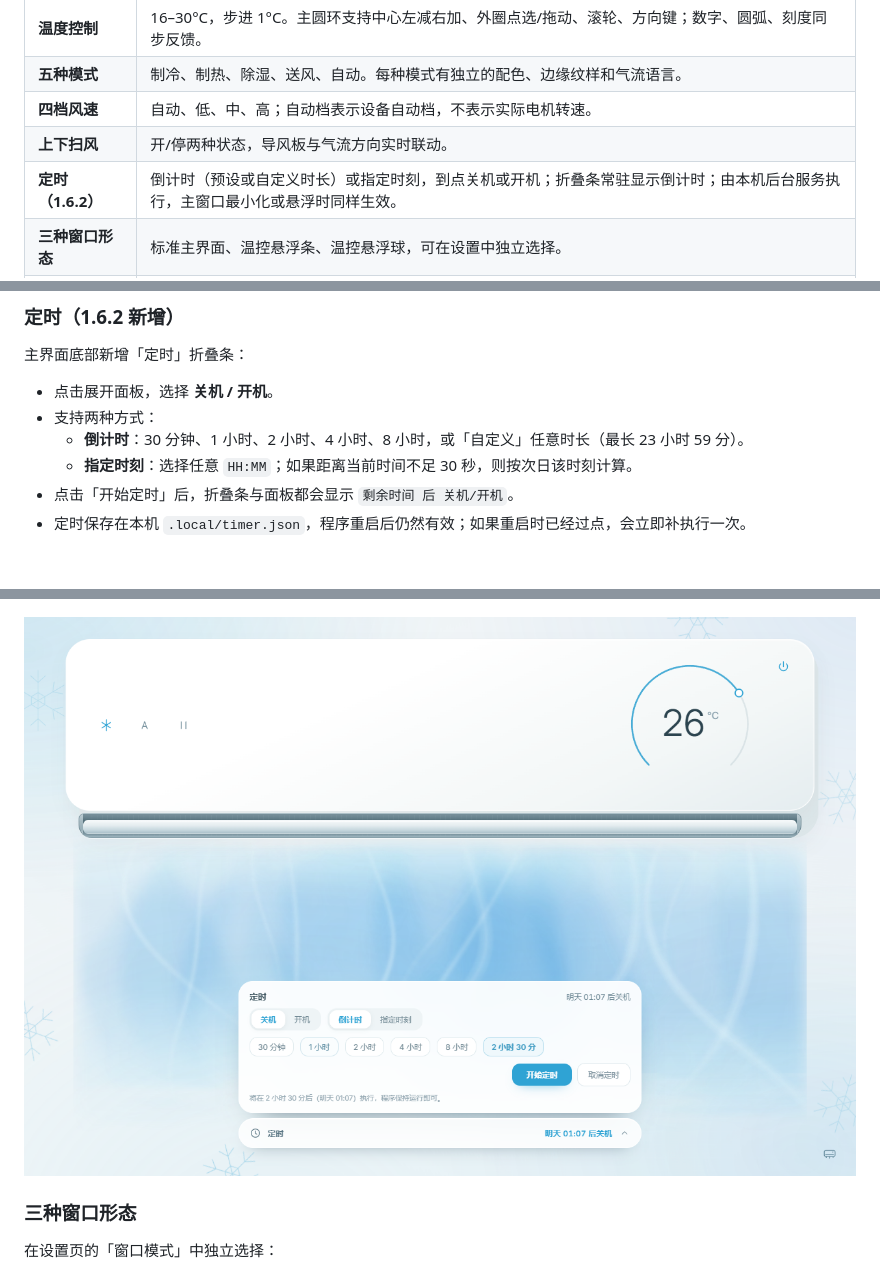
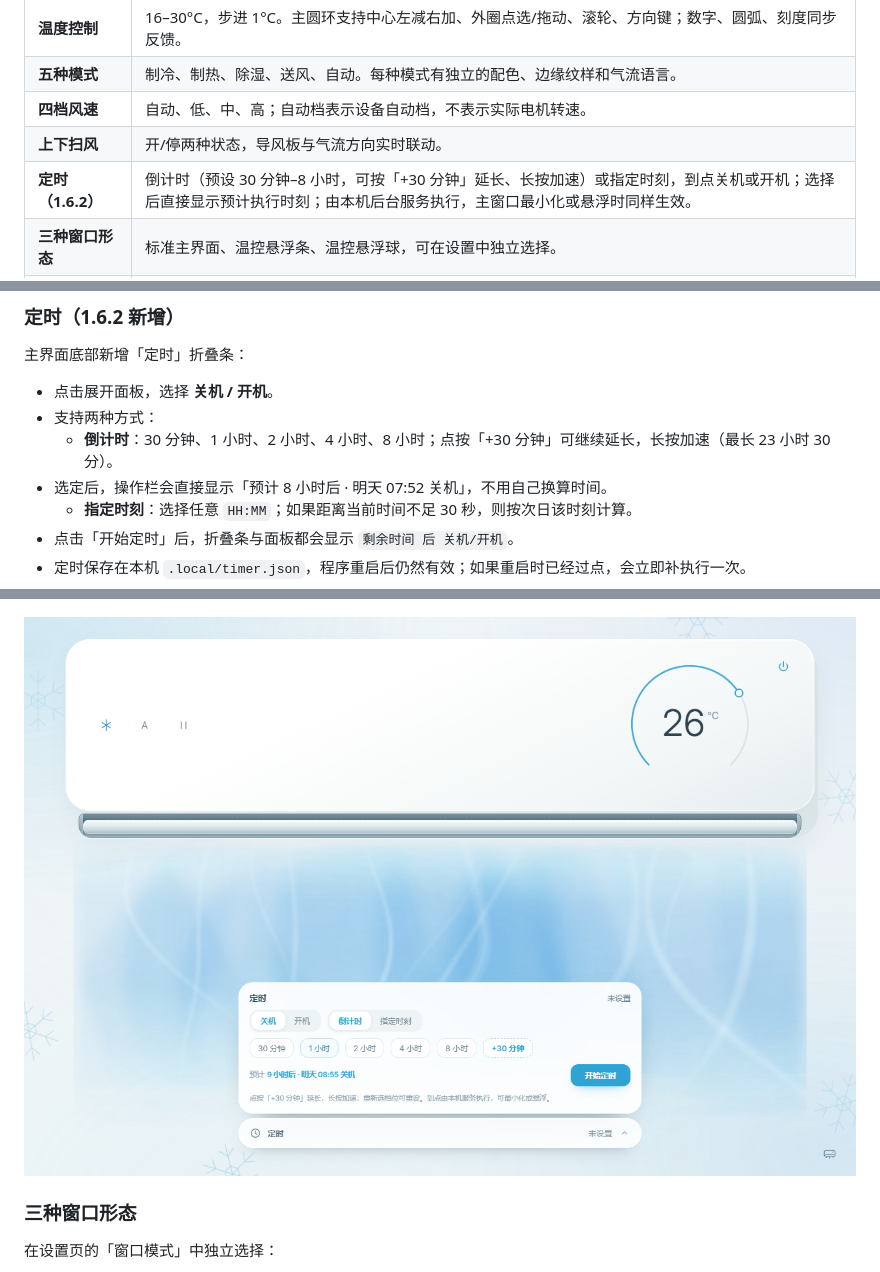
Before and after one commit to Pikasn/aira-airconditioner, a Markdown page: README.md, 3 parts joined by grey strips. Drawn GitHub-style; pictures changed too: docs/screenshots/timer-custom.png (deleted), docs/screenshots/timer-step.png (added); blank space fills up the shorter version.

Commit message:
feat(timer): 增加 +30 分钟步进与预计执行时刻提示

```diff
--- a/README.md
+++ b/README.md
@@ -58,7 +58,7 @@
 | **五种模式** | 制冷、制热、除湿、送风、自动。每种模式有独立的配色、边缘纹样和气流语言。 |
 | **四档风速** | 自动、低、中、高；自动档表示设备自动档，不表示实际电机转速。 |
 | **上下扫风** | 开/停两种状态，导风板与气流方向实时联动。 |
-| **定时（1.6.2）** | 倒计时（预设或自定义时长）或指定时刻，到点关机或开机；折叠条常驻显示倒计时；由本机后台服务执行，主窗口最小化或悬浮时同样生效。 |
+| **定时（1.6.2）** | 倒计时（预设 30 分钟–8 小时，可按「+30 分钟」延长、长按加速）或指定时刻，到点关机或开机；选择后直接显示预计执行时刻；由本机后台服务执行，主窗口最小化或悬浮时同样生效。 |
 | **三种窗口形态** | 标准主界面、温控悬浮条、温控悬浮球，可在设置中独立选择。 |
 | **原生桌面体验** | 无边框窗口、DWM Acrylic 毛玻璃、一体化标题栏、窗口按钮、拖动、最大化/还原、尺寸与位置记忆、单实例唤醒、系统托盘。 |
 | **设备状态同步** | 3 秒轮询设备状态；断线自动降级；设备忙时控制请求自动重试，不丢失刚拖动的温度。 |
@@ -87,7 +87,8 @@
 
 - 点击展开面板，选择 **关机 / 开机**。
 - 支持两种方式：
-  - **倒计时**：30 分钟、1 小时、2 小时、4 小时、8 小时，或「自定义」任意时长（最长 23 小时 59 分）。
+  - **倒计时**：30 分钟、1 小时、2 小时、4 小时、8 小时；点按「+30 分钟」可继续延长，长按加速（最长 23 小时 30 分）。
+- 选定后，操作栏会直接显示「预计 8 小时后 · 明天 07:52 关机」，不用自己换算时间。
   - **指定时刻**：选择任意 `HH:MM`；如果距离当前时间不足 30 秒，则按次日该时刻计算。
 - 点击「开始定时」后，折叠条与面板都会显示 `剩余时间 后 关机/开机`。
 - 定时保存在本机 `.local/timer.json`，程序重启后仍然有效；如果重启时已经过点，会立即补执行一次。
@@ -98,7 +99,7 @@
 
 ![定时面板](docs/screenshots/timer.png)
 
-![自定义倒计时](docs/screenshots/timer-custom.png)
+![倒计时预计时间](docs/screenshots/timer-step.png)
 
 ### 三种窗口形态
 
```
Also changed, not shown: CHANGELOG.md (+1 -1 lines), 4 other files.
